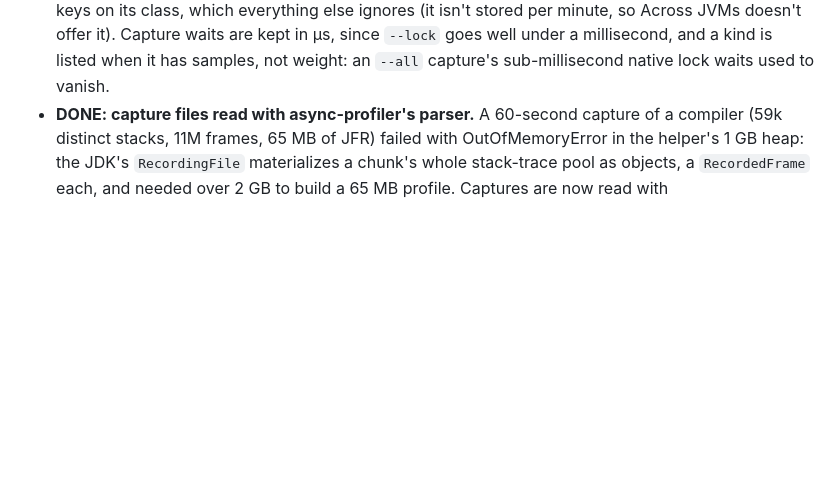
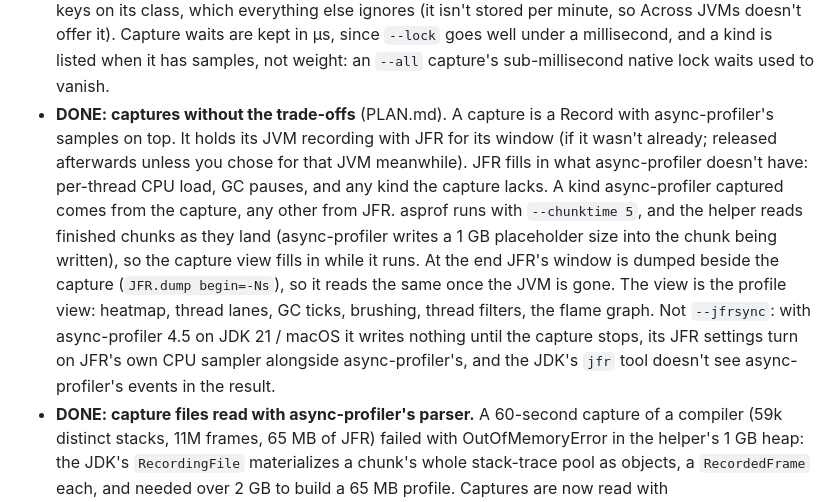
Before and after one commit to retronym/agentscope, a Markdown page: docs/jvm-profiler.md, the part around the change. Drawn GitHub-style; blank space fills up the shorter version.

```diff
--- a/docs/jvm-profiler.md
+++ b/docs/jvm-profiler.md
@@ -166,6 +166,7 @@ Each phase is usable on its own.
 - **DONE: sweeping the pools.** Deep stacks, not samples, are the disk cost of recording: on a real database, 92 recorded minutes of busy scalac/javac JVMs had 0.6 MB of sample blobs and 5.9M nodes, about 205 MB of pages for the node table and its `(parent, frame)` index, and the pools were never pruned. Nodes grew linearly, about 64K per recorded minute, with no sign of levelling off: typer and attribution recurse hundreds of frames deep along a different path in nearly every sample, so stacks share only short prefixes (stacks truncated at 512 frames account for only 14% of the nodes). The daily sweep (decision 8) bounds the pools at a week's worth. Measured on a copy: a sweep with nothing expired takes 1.6 s for 5.9M nodes; expiring the older half of the minutes deleted 3.2M nodes and freed 47% of the file in 3.1 s; expiring 90% deleted 5.2M and the `VACUUM` took the file from 240 MB to 45 MB, in 4.2 s all told. Flame graphs over the remaining minutes were identical before and after. In `profiles.gc`.
 - **DONE: stack depth.** JFR records 64 frames by default, which truncates a compiler's recursion (javac's attribution goes well past it). Recordings now ask for 512 (`JFR.configure stackdepth=…`), captures for 4096 (async-profiler's `-j`; its own default is 2048); both are settings, saved with Record's state. JFR only accepts a depth before it has initialized in the target, and *any* JFR command initializes it, `JFR.check` included, so the configure has to come first, and on a JVM where JFR was already running it's silently ignored. The recording reports the depth actually in effect, and the page says when it's lower than asked. Deep flame graphs scroll inside their panel instead of pushing everything below it off-screen. Measured again at depth 512 (`mise run bench-overhead`, on a quieter machine): median CPU per compile 108.9 ms without the recording, 109.6 ms with it (+0.6%); throughput unchanged at 8.2 compiles/s. Only the first window after JFR starts in a JVM pays visibly, as before.
 - **DONE: capture settings, frame detail, allocated classes.** async-profiler's power-user options sit behind a ▾ beside each capture button: sampling interval (`-i`), allocation and lock thresholds (`--alloc`, `--lock`), native stack walking (`--cstack`), stack depth, and `-F` features (`vtable` puts the target class of a megamorphic call above its vtable / itable stub; `comptask` names the method a JIT thread is compiling). Each is a server-side whitelist, kept for later captures and listed with each capture. A capture's flame graph names Java frames by method, line or bytecode index (like `jfrconv --lines` / `--bci`); the helper reads the file once per choice, so continuous recordings, whose stacks would multiply by line, don't pay for it. Allocation views (a JVM's profile and captures) can show the class allocated as the top frame, or the root when reversed: each allocation stack also keys on its class, which everything else ignores (it isn't stored per minute, so Across JVMs doesn't offer it). Capture waits are kept in µs, since `--lock` goes well under a millisecond, and a kind is listed when it has samples, not weight: an `--all` capture's sub-millisecond native lock waits used to vanish.
+- **DONE: captures without the trade-offs** (PLAN.md). A capture is a Record with async-profiler's samples on top. It holds its JVM recording with JFR for its window (if it wasn't already; released afterwards unless you chose for that JVM meanwhile). JFR fills in what async-profiler doesn't have: per-thread CPU load, GC pauses, and any kind the capture lacks. A kind async-profiler captured comes from the capture, any other from JFR. asprof runs with `--chunktime 5`, and the helper reads finished chunks as they land (async-profiler writes a 1 GB placeholder size into the chunk being written), so the capture view fills in while it runs. At the end JFR's window is dumped beside the capture (`JFR.dump begin=-Ns`), so it reads the same once the JVM is gone. The view is the profile view: heatmap, thread lanes, GC ticks, brushing, thread filters, the flame graph. Not `--jfrsync`: with async-profiler 4.5 on JDK 21 / macOS it writes nothing until the capture stops, its JFR settings turn on JFR's own CPU sampler alongside async-profiler's, and the JDK's `jfr` tool doesn't see async-profiler's events in the result.
 - **DONE: capture files read with async-profiler's parser.** A 60-second capture of a compiler (59k distinct stacks, 11M frames, 65 MB of JFR) failed with OutOfMemoryError in the helper's 1 GB heap: the JDK's `RecordingFile` materializes a chunk's whole stack-trace pool as objects, a `RecordedFrame` each, and needed over 2 GB to build a 65 MB profile. Captures are now read with `tools.profiler:jfr-converter` (what `jfrconv` uses), whose stacks are primitive arrays: 512 MB is enough, in 1.3 s; flame graphs are identical. Its event types don't say a monitor from a park, so a capture's locks are both (as `jfrconv --lock`); CPU and wall clock are told apart by thread state, as `jfrconv --cpu` / `--wall` do. Continuous recordings still stream through the JDK's API.
 - **DONE: speed.** Across JVMs over 24 h took 4–22 s alone and close to a minute in the server, which the page asked for every 30 s; contending for the GIL, it also slowed every other request (Record took ~10 s to respond). The stack pool is now held in memory as two int arrays (8 bytes a node, loaded once in ~3 s, kept current by the writes) and the tree is built lazily: top-down sums weights up the prefix tree, reversed walks cursors up from the sampled nodes, both only below nodes that make the 0.2% cut. 0.2–0.9 s alone. A flame graph says it's loading while the user's question is refetched.
 
```
Also changed, not shown: PLAN.md (+1 -1 lines), README.md (+2 -2 lines).
